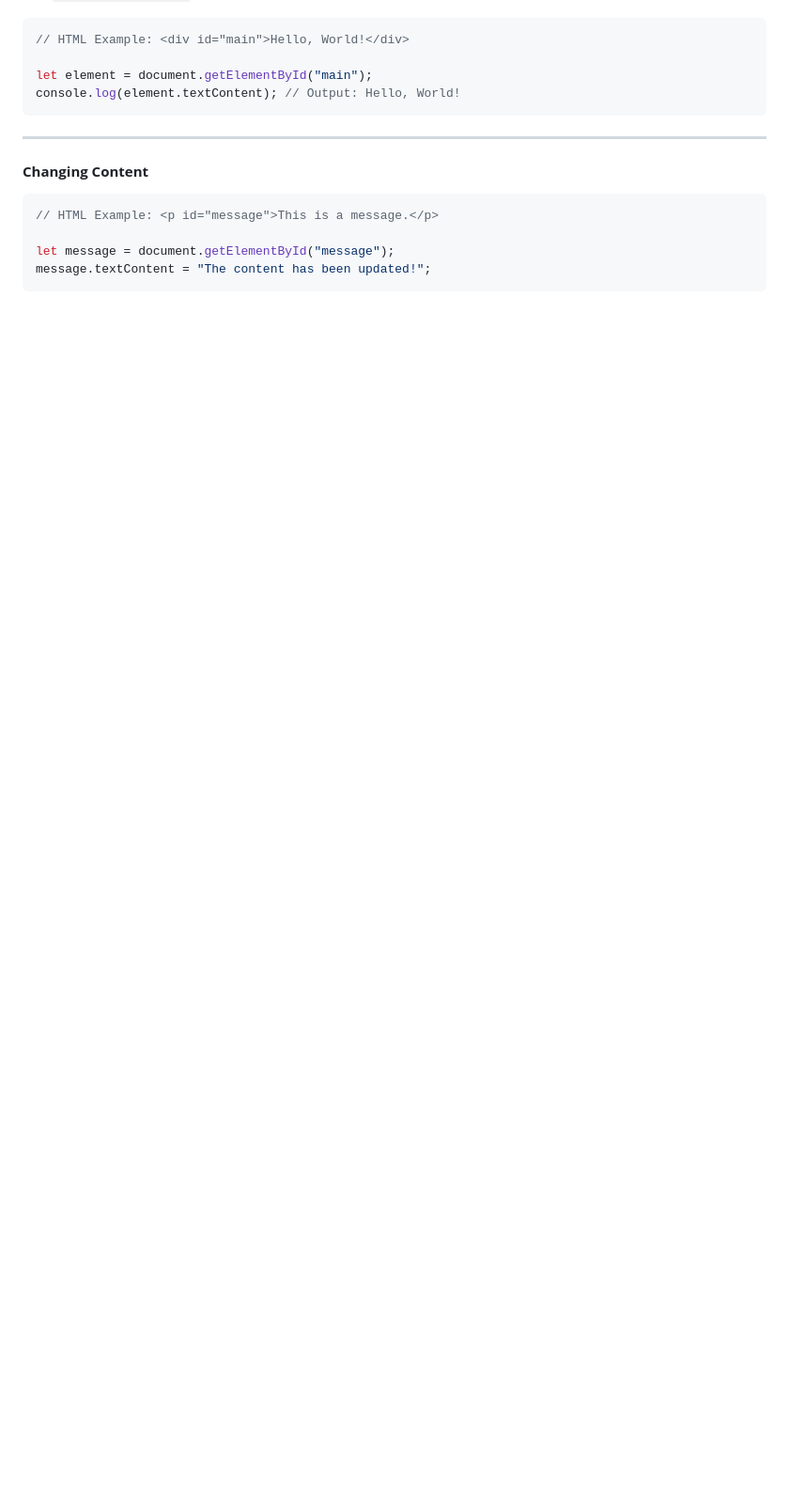
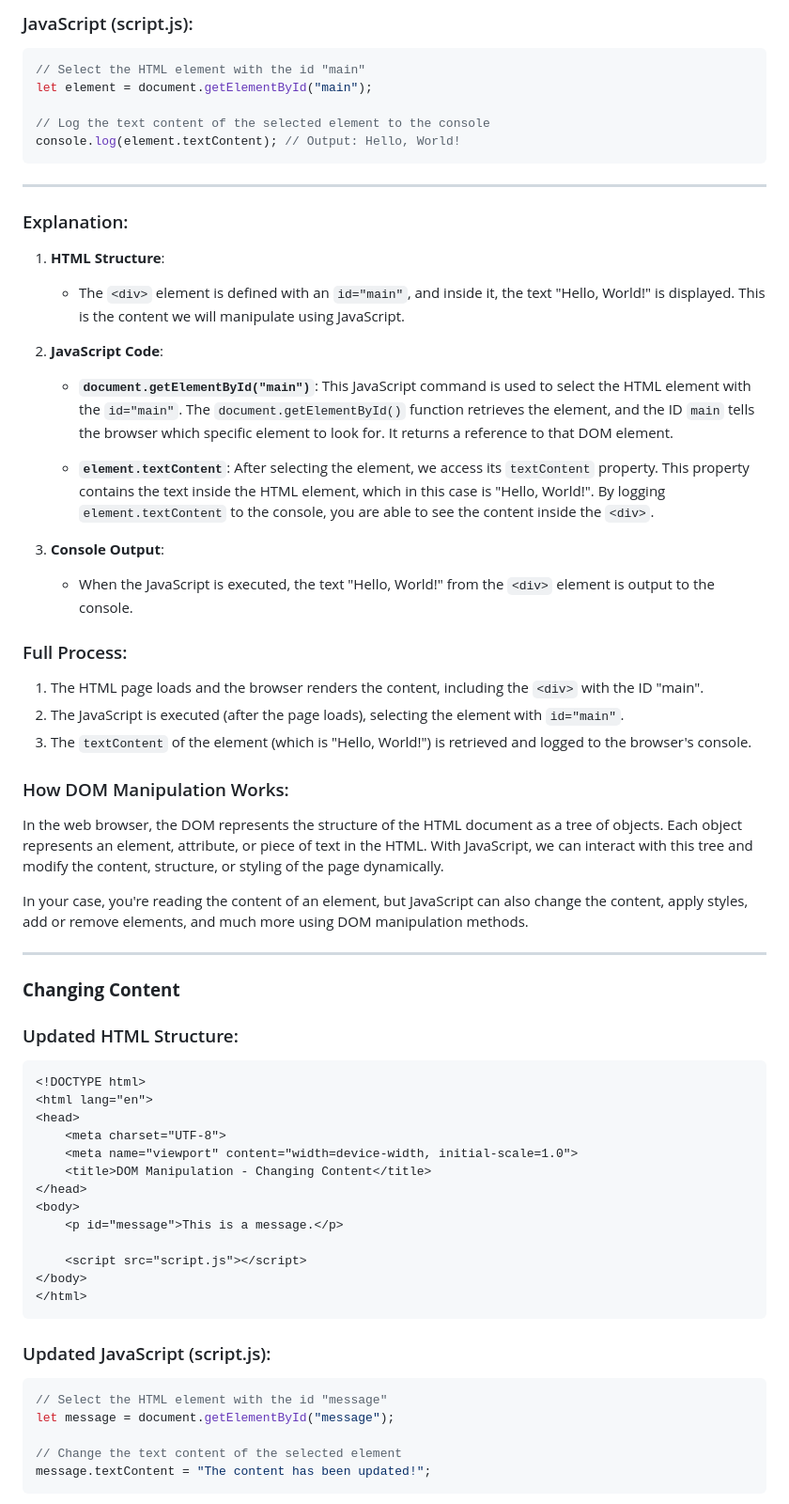
Before and after one commit to ucheblessed28/js-course, a Markdown page: 06 - objects-and-DOM-manipulation.md, the part around one of its changes. Shown at 94% size. Drawn GitHub-style; blank space fills up the shorter version.

````diff
--- a/06 - objects-and-DOM-manipulation.md
+++ b/06 - objects-and-DOM-manipulation.md
@@ -117,18 +134,64 @@ The **DOM (Document Object Model)** is an interface that allows scripts to updat
+### JavaScript (script.js):
 ```javascript
-// HTML Example: <div id="main">Hello, World!</div>
+// Select the HTML element with the id "main"
+let element = document.getElementById("main");
 
-let element = document.getElementById("main");
+// Log the text content of the selected element to the console
 console.log(element.textContent); // Output: Hello, World!
 ```
 
 ---
 
-#### **Changing Content**
+### Explanation:
 
+1. **HTML Structure**:
+   - The `<div>` element is defined with an `id="main"`, and inside it, the text "Hello, World!" is displayed. This is the content we will manipulate using JavaScript.
+
+2. **JavaScript Code**:
+   - **`document.getElementById("main")`**: This JavaScript command is used to select the HTML element with the `id="main"`. The `document.getElementById()` function retrieves the element, and the ID `main` tells the browser which specific element to look for. It returns a reference to that DOM element.
+
+   - **`element.textContent`**: After selecting the element, we access its `textContent` property. This property contains the text inside the HTML element, which in this case is "Hello, World!". By logging `element.textContent` to the console, you are able to see the content inside the `<div>`.
+
+3. **Console Output**:
+   - When the JavaScript is executed, the text "Hello, World!" from the `<div>` element is output to the console.
+
+### Full Process:
+1. The HTML page loads and the browser renders the content, including the `<div>` with the ID "main".
+2. The JavaScript is executed (after the page loads), selecting the element with `id="main"`.
+3. The `textContent` of the element (which is "Hello, World!") is retrieved and logged to the browser's console.
+
+### How DOM Manipulation Works:
+In the web browser, the DOM represents the structure of the HTML document as a tree of objects. Each object represents an element, attribute, or piece of text in the HTML. With JavaScript, we can interact with this tree and modify the content, structure, or styling of the page dynamically.
+
+In your case, you're reading the content of an element, but JavaScript can also change the content, apply styles, add or remove elements, and much more using DOM manipulation methods.
+
+---
+
+### **Changing Content**
+
+### Updated HTML Structure:
+```html
+<!DOCTYPE html>
+<html lang="en">
+<head>
+    <meta charset="UTF-8">
+    <meta name="viewport" content="width=device-width, initial-scale=1.0">
+    <title>DOM Manipulation - Changing Content</title>
+</head>
+<body>
+    <p id="message">This is a message.</p>
+
+    <script src="script.js"></script>
+</body>
+</html>
+```
+
+### Updated JavaScript (script.js):
 ```javascript
-// HTML Example: <p id="message">This is a message.</p>
+// Select the HTML element with the id "message"
+let message = document.getElementById("message");
 
-let message = document.getElementById("message");
+// Change the text content of the selected element
 message.textContent = "The content has been updated!";
 ```
 
````
Also changed, not shown: other parts of 06 - objects-and-DOM-manipulation.md (+49 -2 lines).
